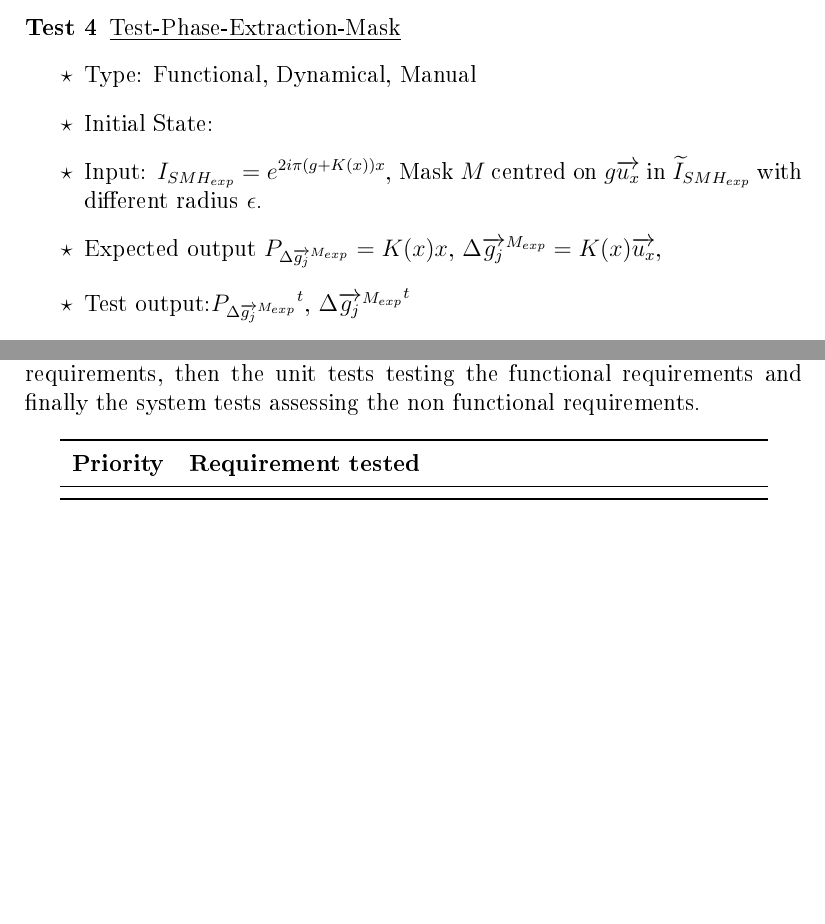
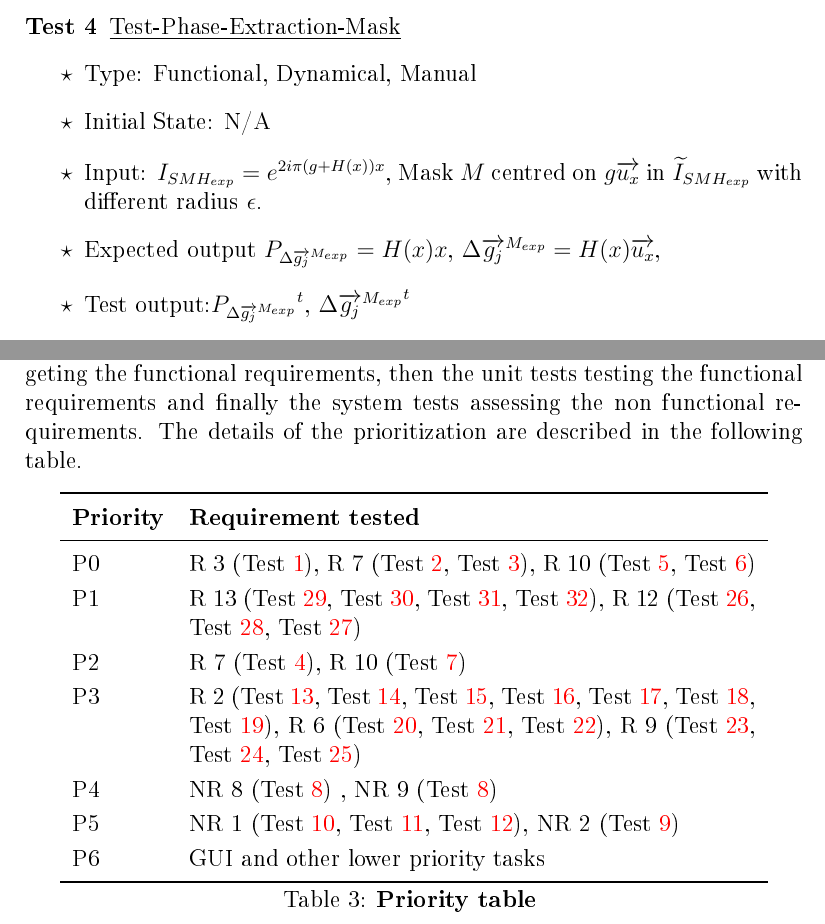
Before and after one commit to slimpotatoes/STEM_Moire_GPA, a LaTeX document (Doc/TestPlan/TestPlan.tex): two parts of pages 9 and 24 of 24, joined at a grey line, cut so that both start at the same text, the shorter picture padded with empty space. The pictures show the PDF file Doc/TestPlan/TestPlan.pdf that the author committed with the source.

Commit message:
Test Plan done

```diff
--- a/Doc/TestPlan/TestPlan.tex
+++ b/Doc/TestPlan/TestPlan.tex
@@ -182,7 +180,7 @@ N/A\an{Possible to put Isobel to go through the code but I don't want to add it
 \label{aliasing-frequency-simple}
 \begin{itemize}
 \item Type: Functional, Dynamical, Automated
-\item Initial State:
+\item Initial State: N/A
 \item Input: $I_{C_{\text{ref}}}=e^{2i\pi gx}$, $p$ such that $\overrightarrow{q}=\frac{1}{p}\vec{u_x}$
 \item Expected output : $\widetilde{I}_{\mathit{SHM}_{\text{sim}}}=\delta(\vec{\nu}-\vec{q})$
 \item Output: ${\widetilde{I}_{\mathit{SHM}_{\text{sim}}}}^{t}$ to be tested as a Dirac delta function at $\overrightarrow{q}$
@@ -197,7 +195,7 @@ The position in frequency space of the aliased frequency (transformation of one
 \label{T_Phase-Extraction-No-Strain}
 \begin{itemize}
 \item Type: Functional, Dynamical, Automated
-\item Initial State: ?
+\item Initial State: N/A
 \item Input: $I_{SMH_{exp}}=e^{2i\pi gx}$, Mask $M$ of one pixel at $g\overrightarrow{u_x}$ in $\widetilde{I}_{SMH_{exp}}$
 \item Expected output $P_{\Delta \overrightarrow{g_{j}}^{M_{exp}}}=0$, $\Delta \overrightarrow{g_{j}}^{M_{exp}}=\overrightarrow{0}$,
 \item Test output:${P_{\Delta \overrightarrow{g_{j}}^{M_{exp}}}}^{t}$, $\Delta {\overrightarrow{g_{j}}^{M_{exp}}}^{t}$
@@ -212,7 +210,7 @@ The position in frequency space of the aliased frequency (transformation of one
 \label{T_Phase-Extraction-Known-Strain}
 \begin{itemize}
 \item Type: Functional, Dynamical, Manual
-\item Initial State:
+\item Initial State: N/A
 \item Input: $I_{SMH_{exp}}=e^{2i\pi (g+K(x))x}$, Mask $M$ centred on $g\overrightarrow{u_x}$ in $\widetilde{I}_{SMH_{exp}}$ and with the minimum radius to include $K(x)$.
 \item Expected output $P_{\Delta \overrightarrow{g_{j}}^{M_{exp}}}=K(x)x$, $\Delta \overrightarrow{g_{j}}^{M_{exp}}=K(x)\overrightarrow{u_x}$,
 \item Test output:${P_{\Delta \overrightarrow{g_{j}}^{M_{exp}}}}^{t}$, $\Delta {\overrightarrow{g_{j}}^{M_{exp}}}^{t}$
@@ -227,9 +225,9 @@ The position in frequency space of the aliased frequency (transformation of one
 \label{T_Phase-Extraction-Mask}
 \begin{itemize}
 \item Type: Functional, Dynamical, Manual
-\item Initial State:
-\item Input: $I_{SMH_{exp}}=e^{2i\pi (g+K(x))x}$, Mask $M$ centred on $g\overrightarrow{u_x}$ in $\widetilde{I}_{SMH_{exp}}$ with different radius $\epsilon$.
-\item Expected output $P_{\Delta \overrightarrow{g_{j}}^{M_{exp}}}=K(x)x$, $\Delta \overrightarrow{g_{j}}^{M_{exp}}=K(x)\overrightarrow{u_x}$,
+\item Initial State: N/A
+\item Input: $I_{SMH_{exp}}=e^{2i\pi (g+H(x))x}$, Mask $M$ centred on $g\overrightarrow{u_x}$ in $\widetilde{I}_{SMH_{exp}}$ with different radius $\epsilon$.
+\item Expected output $P_{\Delta \overrightarrow{g_{j}}^{M_{exp}}}=H(x)x$, $\Delta \overrightarrow{g_{j}}^{M_{exp}}=H(x)\overrightarrow{u_x}$,
 \item Test output:${P_{\Delta \overrightarrow{g_{j}}^{M_{exp}}}}^{t}$, $\Delta {\overrightarrow{g_{j}}^{M_{exp}}}^{t}$
 	\begin{itemize}
 	\item $\forall \vec{r} \in \mathbb{I}, \ E_{P_{\Delta \overrightarrow{g_{j}}^{M_{exp}}}}(\vec{r},\epsilon)=|{P_{\Delta \overrightarrow{g_{j}}^{M_{exp}}}}^{t}(\vec{r},\epsilon)-P_{\Delta \overrightarrow{g_{j}}^{M_{exp}}}(\vec{r})|$
@@ -909,7 +909,15 @@ The resources available for the test phase of \progname{} are limited  and will
 \textbf{Priority} & \textbf{Requirement tested}\\
 \midrule
 \endhead
+P0 & \cref{ext:R_3} (\cref{aliasing-frequency-simple}), \cref{ext:R_7} (\cref{T_Phase-Extraction-No-Strain}, \cref{T_Phase-Extraction-Known-Strain}), \cref{ext:R_10} (\cref{T_constant-delta-g}, \cref{T_constant-delta-g-with-noise}) \\
+P1 & \cref{ext:R_13} (\cref{T_No-2D-strain}, \cref{T_known-constant-2D-strain}, \cref{T_Bad-G_ref}, \cref{T_Bad-Delta-G}), \cref{ext:R_12}  (\cref{Test-Basic-affine-transformation}, \cref{Test-Error-q-affine-transformation}, \cref{Test-Error-pixel-affine-transformation}) \\
+P2 & \cref{ext:R_7} (\cref{T_Phase-Extraction-Mask}), \cref{ext:R_10} (\cref{T_varying-delta-g}) \\
+P3 & \cref{ext:R_2} (\cref{Test-Existence-SMH}, \cref{Test-Format-SMH}, \cref{Test-read-dm3-format}, \cref{Test-Existence-pixel}, \cref{Test-Format-pixel}, \cref{Test-Format-Reference}, \cref{Test-Existence-Reference}), \cref{ext:R_6}  (\cref{Test-Existence-Mask}, \cref{Test-Format-Mask}, \cref{Test-Position-Radius-Mask}), \cref{ext:R_9} (\cref{Test-Existence-U}, \cref{Test-Format-U}, \cref{Test-Position-U}) \\
+P4 & \cref{ext:NR_8} (\cref{black_box_STEM_Moire_GPA}) , \cref{ext:NR_9} (\cref{black_box_STEM_Moire_GPA}) \\
+P5 & \cref{ext:NR_1} (\cref{black_box_STEM_Moire_GPA-predif-Linux}, \cref{black_box_STEM_Moire_GPA-predif-Mac}, \cref{black_box_STEM_Moire_GPA-predif-Windows}), \cref{ext:NR_2} (\cref{stress_test_STEM_Moire_GPA}) \\
+P6 & GUI and other lower priority tasks \\
 \bottomrule
+\caption{\textbf{Priority table}}
 \label{priority_table}
 \end{longtable}
 
```
Also changed, not shown: Doc/TestPlan/TestPlan.pdf, Doc/TestPlan/TestPlan.tex (20 more changed lines).
